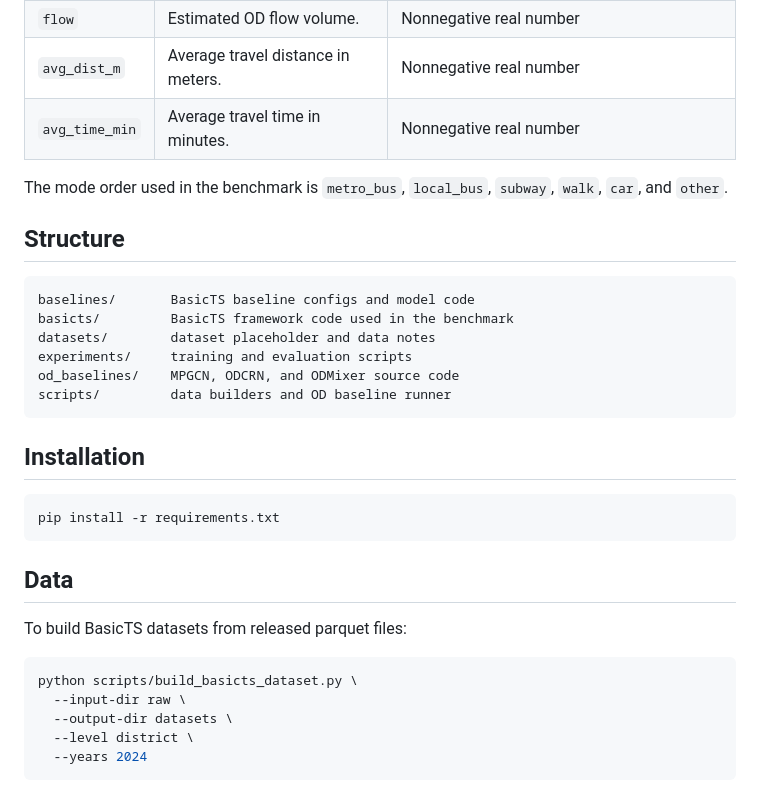
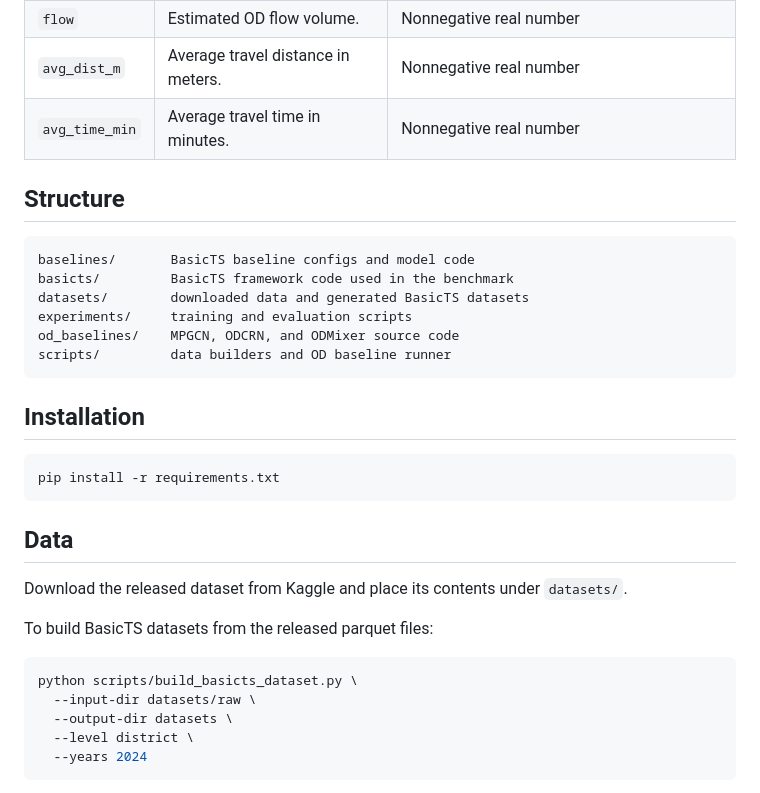
Before and after one commit to muuty/SeoulMMOD, a Markdown page: README.md, the part around the change. Rendered like a GitHub page.

Commit message:
Clarify Kaggle data setup in README

````diff
--- a/README.md
+++ b/README.md
@@ -20,15 +20,12 @@ with aligned administrative metadata and contextual data.
 | `avg_dist_m` | Average travel distance in meters. | Nonnegative real number |
 | `avg_time_min` | Average travel time in minutes. | Nonnegative real number |
 
-The mode order used in the benchmark is `metro_bus`, `local_bus`, `subway`,
-`walk`, `car`, and `other`.
-
 ## Structure
 
 ```text
 baselines/       BasicTS baseline configs and model code
 basicts/         BasicTS framework code used in the benchmark
-datasets/        dataset placeholder and data notes
+datasets/        downloaded data and generated BasicTS datasets
 experiments/     training and evaluation scripts
 od_baselines/    MPGCN, ODCRN, and ODMixer source code
 scripts/         data builders and OD baseline runner
@@ -42,11 +39,14 @@ pip install -r requirements.txt
 
 ## Data
 
-To build BasicTS datasets from released parquet files:
+Download the released dataset from Kaggle and place its contents under
+`datasets/`.
+
+To build BasicTS datasets from the released parquet files:
 
 ```bash
 python scripts/build_basicts_dataset.py \
-  --input-dir raw \
+  --input-dir datasets/raw \
   --output-dir datasets \
   --level district \
   --years 2024
````
